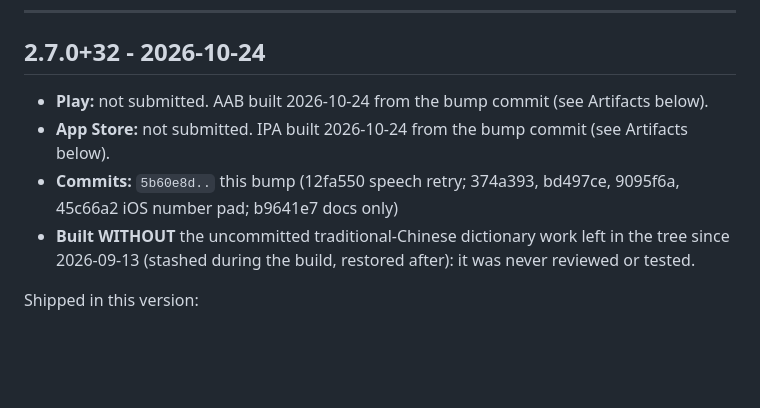
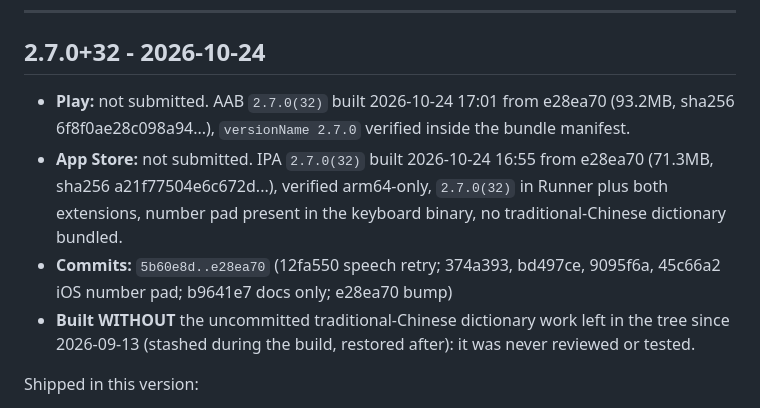
Before and after one commit to trucb1203981/transkey-mobile, a Markdown page: RELEASE_LOG.md, the part around the change. Rendered like a GitHub page; blank space fills up the shorter version.

Commit message:
docs(mobile): record the 2.7.0+32 artifacts and commit sha in the release log

```diff
--- a/RELEASE_LOG.md
+++ b/RELEASE_LOG.md
@@ -23,9 +23,9 @@ same as being live.
 
 ## 2.7.0+32 - 2026-10-24
 
-- **Play:** not submitted. AAB built 2026-10-24 from the bump commit (see Artifacts below).
-- **App Store:** not submitted. IPA built 2026-10-24 from the bump commit (see Artifacts below).
-- **Commits:** `5b60e8d..` this bump (12fa550 speech retry; 374a393, bd497ce, 9095f6a, 45c66a2 iOS number pad; b9641e7 docs only)
+- **Play:** not submitted. AAB `2.7.0(32)` built 2026-10-24 17:01 from e28ea70 (93.2MB, sha256 6f8f0ae28c098a94...), `versionName 2.7.0` verified inside the bundle manifest.
+- **App Store:** not submitted. IPA `2.7.0(32)` built 2026-10-24 16:55 from e28ea70 (71.3MB, sha256 a21f77504e6c672d...), verified arm64-only, `2.7.0(32)` in Runner plus both extensions, number pad present in the keyboard binary, no traditional-Chinese dictionary bundled.
+- **Commits:** `5b60e8d..e28ea70` (12fa550 speech retry; 374a393, bd497ce, 9095f6a, 45c66a2 iOS number pad; b9641e7 docs only; e28ea70 bump)
 - **Built WITHOUT** the uncommitted traditional-Chinese dictionary work left in the tree since 2026-09-13 (stashed during the build, restored after): it was never reviewed or tested.
 
 Shipped in this version:
```
